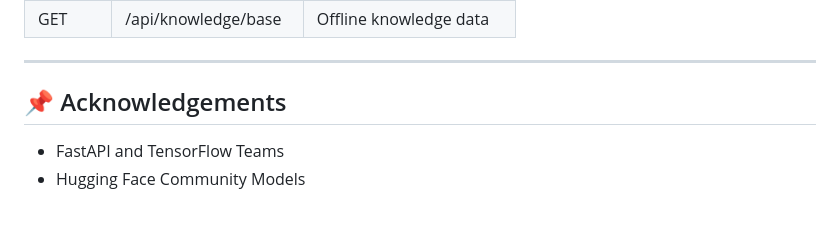
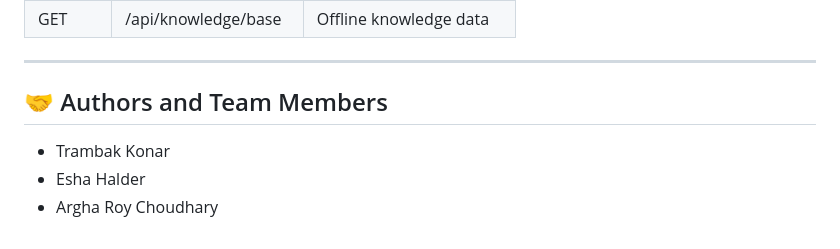
Before and after one commit to Trambak4920/KrishkAI, a Markdown page: README.md, the part around the change. Rendered like a GitHub page.

```diff
--- a/README.md
+++ b/README.md
@@ -94,6 +94,7 @@ KrishkAI is an AI-driven agricultural ecosystem mobile app designed for Indian f
 
 ---
 
-## 📌 Acknowledgements
-- FastAPI and TensorFlow Teams
-- Hugging Face Community Models
+## 🤝 Authors and Team Members
+- Trambak Konar
+- Esha Halder
+- Argha Roy Choudhary
```
